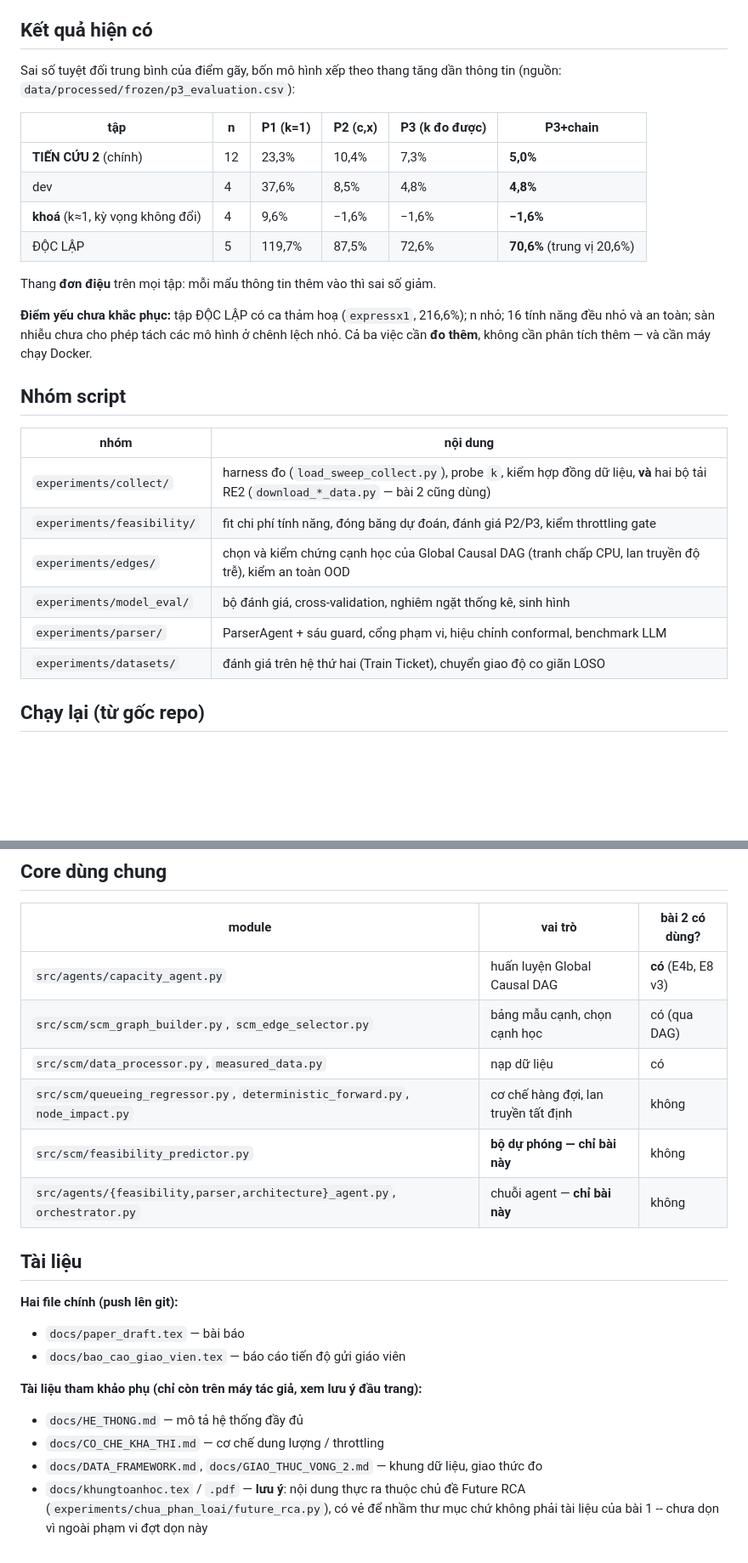
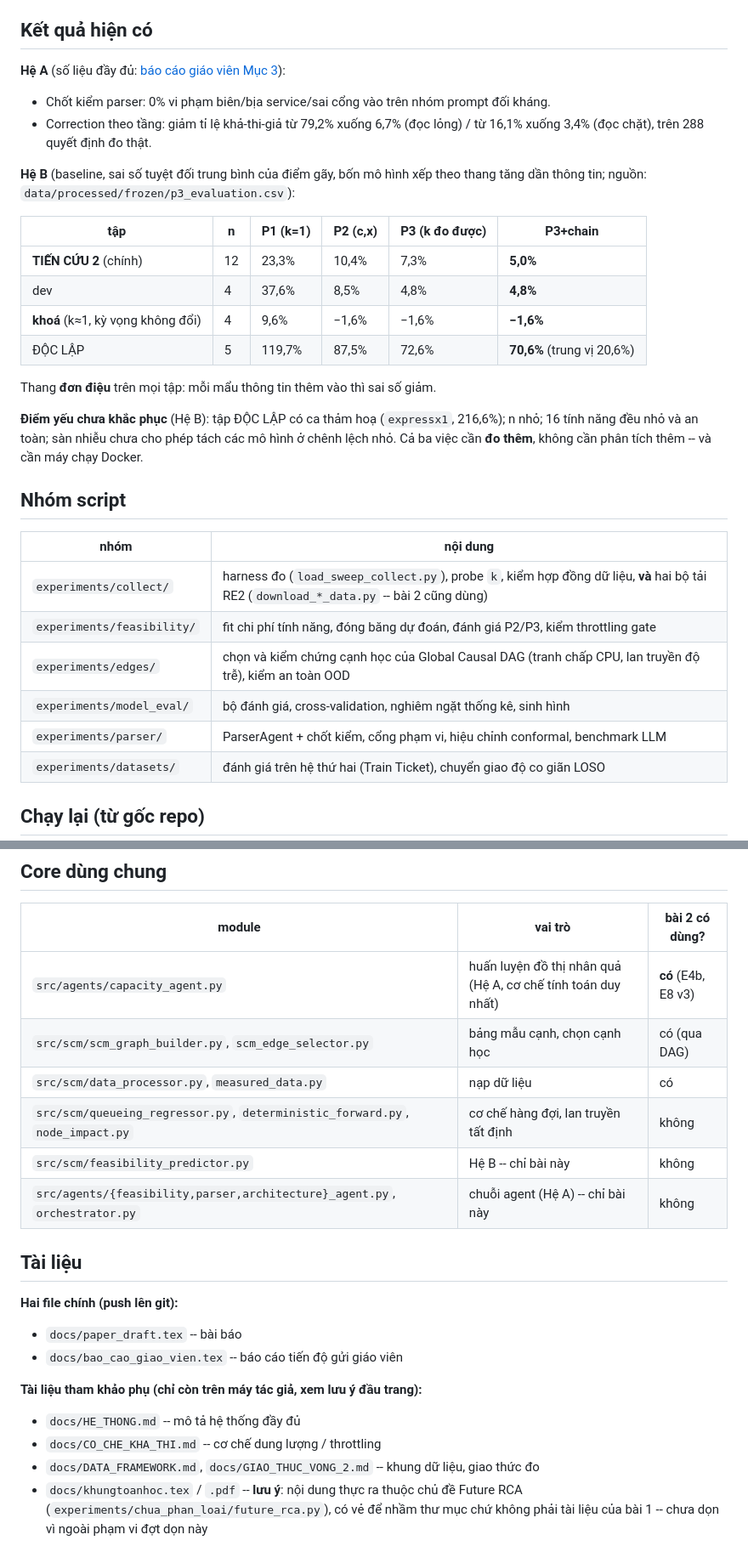
Before and after one commit to kkyaha/NCKH, a Markdown page: papers/p1_du_phong/README.md, 2 parts joined by grey strips. Shown at 85% size. Rendered like a GitHub page; blank space fills up the shorter version.

```diff
--- a/papers/p1_du_phong/README.md
+++ b/papers/p1_du_phong/README.md
@@ -80,8 +67,13 @@ Kết quả đóng băng: `results_frozen/` (symlink tới `data/processed/froze
 
 ## Kết quả hiện có
 
-Sai số tuyệt đối trung bình của điểm gãy, bốn mô hình xếp theo thang tăng dần thông tin
-(nguồn: `data/processed/frozen/p3_evaluation.csv`):
+**Hệ A** (số liệu đầy đủ: [báo cáo giáo viên Mục 3](docs/bao_cao_giao_vien.tex)):
+- Chốt kiểm parser: 0% vi phạm biên/bịa service/sai cổng vào trên nhóm prompt đối kháng.
+- Correction theo tầng: giảm tỉ lệ khả-thi-giả từ 79,2% xuống 6,7% (đọc lỏng) /
+  từ 16,1% xuống 3,4% (đọc chặt), trên 288 quyết định đo thật.
+
+**Hệ B** (baseline, sai số tuyệt đối trung bình của điểm gãy, bốn mô hình xếp theo thang
+tăng dần thông tin; nguồn: `data/processed/frozen/p3_evaluation.csv`):
 
 | tập | n | P1 (k=1) | P2 (c,x) | P3 (k đo được) | **P3+chain** |
 |---|---|---|---|---|---|
@@ -92,19 +84,19 @@ Sai số tuyệt đối trung bình của điểm gãy, bốn mô hình xếp th
 
 Thang **đơn điệu** trên mọi tập: mỗi mẩu thông tin thêm vào thì sai số giảm.
 
-**Điểm yếu chưa khắc phục:** tập ĐỘC LẬP có ca thảm hoạ (`expressx1`, 216,6%); n nhỏ;
-16 tính năng đều nhỏ và an toàn; sàn nhiễu chưa cho phép tách các mô hình ở chênh lệch nhỏ.
-Cả ba việc cần **đo thêm**, không cần phân tích thêm — và cần máy chạy Docker.
+**Điểm yếu chưa khắc phục** (Hệ B): tập ĐỘC LẬP có ca thảm hoạ (`expressx1`, 216,6%); n
+nhỏ; 16 tính năng đều nhỏ và an toàn; sàn nhiễu chưa cho phép tách các mô hình ở chênh
+lệch nhỏ. Cả ba việc cần **đo thêm**, không cần phân tích thêm -- và cần máy chạy Docker.
 
 ## Nhóm script
 
 | nhóm | nội dung |
 |---|---|
-| `experiments/collect/` | harness đo (`load_sweep_collect.py`), probe `k`, kiểm hợp đồng dữ liệu, **và** hai bộ tải RE2 (`download_*_data.py` — bài 2 cũng dùng) |
+| `experiments/collect/` | harness đo (`load_sweep_collect.py`), probe `k`, kiểm hợp đồng dữ liệu, **và** hai bộ tải RE2 (`download_*_data.py` -- bài 2 cũng dùng) |
 | `experiments/feasibility/` | fit chi phí tính năng, đóng băng dự đoán, đánh giá P2/P3, kiểm throttling gate |
 | `experiments/edges/` | chọn và kiểm chứng cạnh học của Global Causal DAG (tranh chấp CPU, lan truyền độ trễ), kiểm an toàn OOD |
 | `experiments/model_eval/` | bộ đánh giá, cross-validation, nghiêm ngặt thống kê, sinh hình |
-| `experiments/parser/` | ParserAgent + sáu guard, cổng phạm vi, hiệu chỉnh conformal, benchmark LLM |
+| `experiments/parser/` | ParserAgent + chốt kiểm, cổng phạm vi, hiệu chỉnh conformal, benchmark LLM |
 | `experiments/datasets/` | đánh giá trên hệ thứ hai (Train Ticket), chuyển giao độ co giãn LOSO |
 
 ## Chạy lại (từ gốc repo)
@@ -121,23 +113,23 @@ python papers/p1_du_phong/experiments/model_eval/make_figures.py
 
 | module | vai trò | bài 2 có dùng? |
 |---|---|---|
-| `src/agents/capacity_agent.py` | huấn luyện Global Causal DAG | **có** (E4b, E8 v3) |
+| `src/agents/capacity_agent.py` | huấn luyện đồ thị nhân quả (Hệ A, cơ chế tính toán duy nhất) | **có** (E4b, E8 v3) |
 | `src/scm/scm_graph_builder.py`, `scm_edge_selector.py` | bảng mẫu cạnh, chọn cạnh học | có (qua DAG) |
 | `src/scm/data_processor.py`, `measured_data.py` | nạp dữ liệu | có |
 | `src/scm/queueing_regressor.py`, `deterministic_forward.py`, `node_impact.py` | cơ chế hàng đợi, lan truyền tất định | không |
-| `src/scm/feasibility_predictor.py` | **bộ dự phóng — chỉ bài này** | không |
-| `src/agents/{feasibility,parser,architecture}_agent.py`, `orchestrator.py` | chuỗi agent — **chỉ bài này** | không |
+| `src/scm/feasibility_predictor.py` | Hệ B -- chỉ bài này | không |
+| `src/agents/{feasibility,parser,architecture}_agent.py`, `orchestrator.py` | chuỗi agent (Hệ A) -- chỉ bài này | không |
 
 ## Tài liệu
 
 **Hai file chính (push lên git):**
-- `docs/paper_draft.tex` — bài báo
-- `docs/bao_cao_giao_vien.tex` — báo cáo tiến độ gửi giáo viên
+- `docs/paper_draft.tex` -- bài báo
+- `docs/bao_cao_giao_vien.tex` -- báo cáo tiến độ gửi giáo viên
 
 **Tài liệu tham khảo phụ (chỉ còn trên máy tác giả, xem lưu ý đầu trang):**
-- `docs/HE_THONG.md` — mô tả hệ thống đầy đủ
-- `docs/CO_CHE_KHA_THI.md` — cơ chế dung lượng / throttling
-- `docs/DATA_FRAMEWORK.md`, `docs/GIAO_THUC_VONG_2.md` — khung dữ liệu, giao thức đo
-- `docs/khungtoanhoc.tex` / `.pdf` — **lưu ý**: nội dung thực ra thuộc chủ đề
+- `docs/HE_THONG.md` -- mô tả hệ thống đầy đủ
+- `docs/CO_CHE_KHA_THI.md` -- cơ chế dung lượng / throttling
+- `docs/DATA_FRAMEWORK.md`, `docs/GIAO_THUC_VONG_2.md` -- khung dữ liệu, giao thức đo
+- `docs/khungtoanhoc.tex` / `.pdf` -- **lưu ý**: nội dung thực ra thuộc chủ đề
   Future RCA (`experiments/chua_phan_loai/future_rca.py`), có vẻ để nhầm thư mục
   chứ không phải tài liệu của bài 1 -- chưa dọn vì ngoài phạm vi đợt dọn này
```
Also changed, not shown: other parts of papers/p1_du_phong/README.md (+38 -51 lines).
